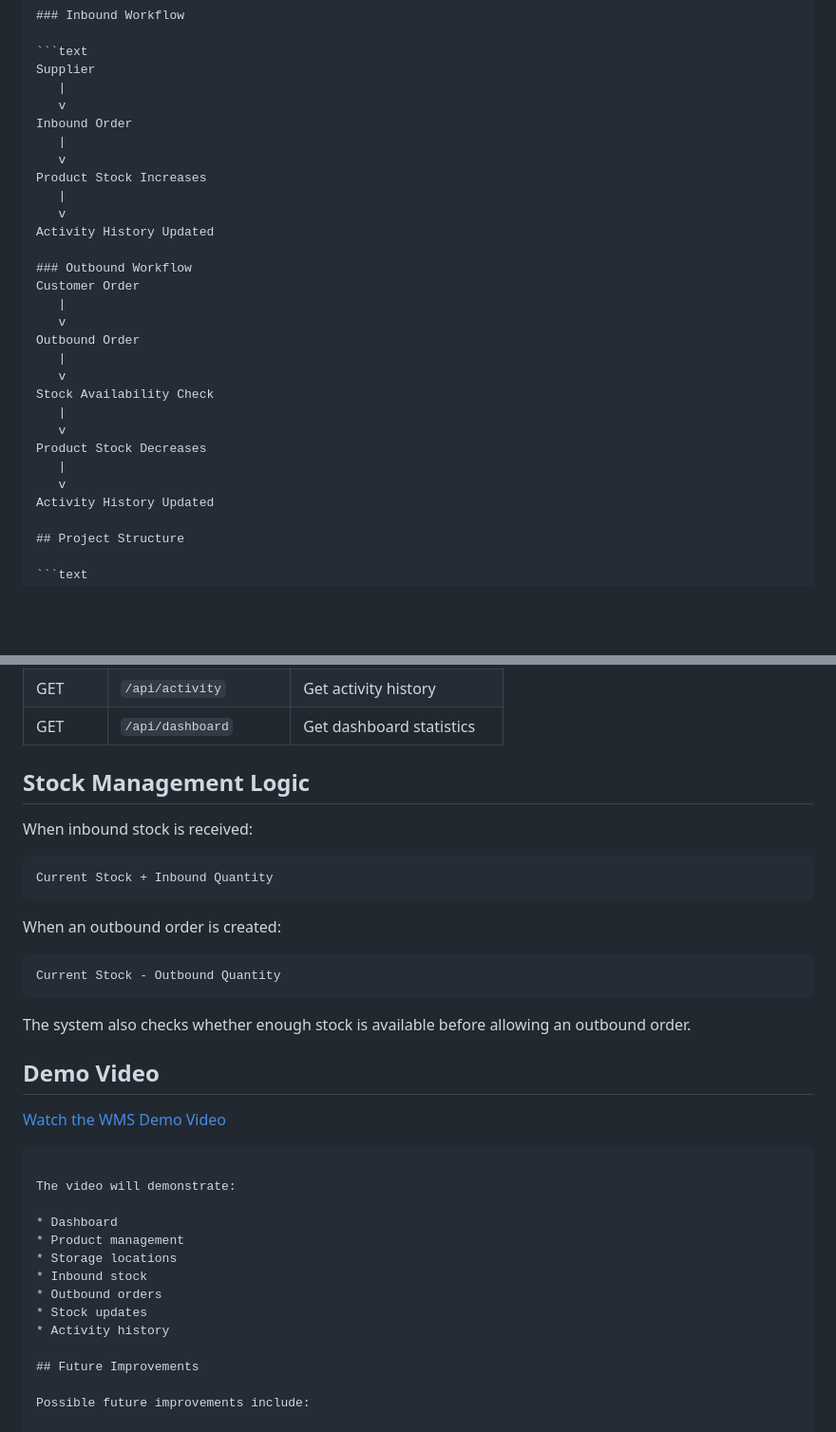
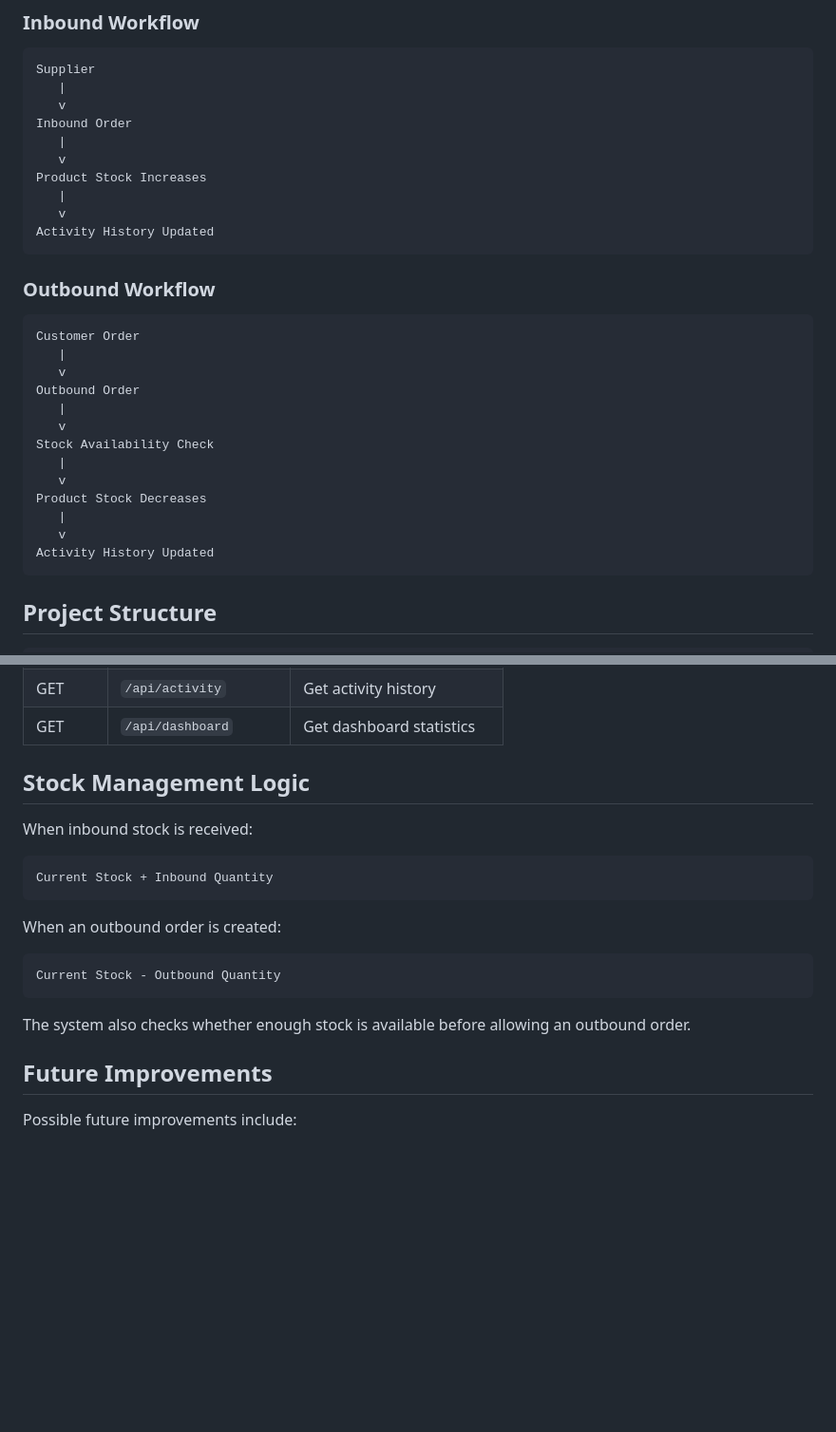
Before and after one commit to Prathikshajv/wms-project, a Markdown page: README.md, 2 parts joined by grey strips. Shown at 95% size. Rendered like a GitHub page; blank space fills up the shorter version.

Commit message:
Clean up README documentation

````diff
--- a/README.md
+++ b/README.md
@@ -80,8 +84,11 @@ Product Stock Increases
    |
    v
 Activity History Updated
+```
 
 ### Outbound Workflow
+
+```text
 Customer Order
    |
    v
@@ -95,6 +102,7 @@ Product Stock Decreases
    |
    v
 Activity History Updated
+```
 
 ## Project Structure
 
@@ -206,7 +214,6 @@ The database file is created automatically when the Flask application starts.
 | GET    | `/api/activity`        | Get activity history     |
 | GET    | `/api/dashboard`       | Get dashboard statistics |
 
-
 ## Stock Management Logic
 
 When inbound stock is received:
@@ -222,21 +229,6 @@ Current Stock - Outbound Quantity
 ```
 
 The system also checks whether enough stock is available before allowing an outbound order.
-
-## Demo Video
-
-[Watch the WMS Demo Video](./wms-demo-video.mp4)
-```
-
-The video will demonstrate:
-
-* Dashboard
-* Product management
-* Storage locations
-* Inbound stock
-* Outbound orders
-* Stock updates
-* Activity history
 
 ## Future Improvements
 
````
Also changed, not shown: other parts of README.md (+29 -26 lines).
